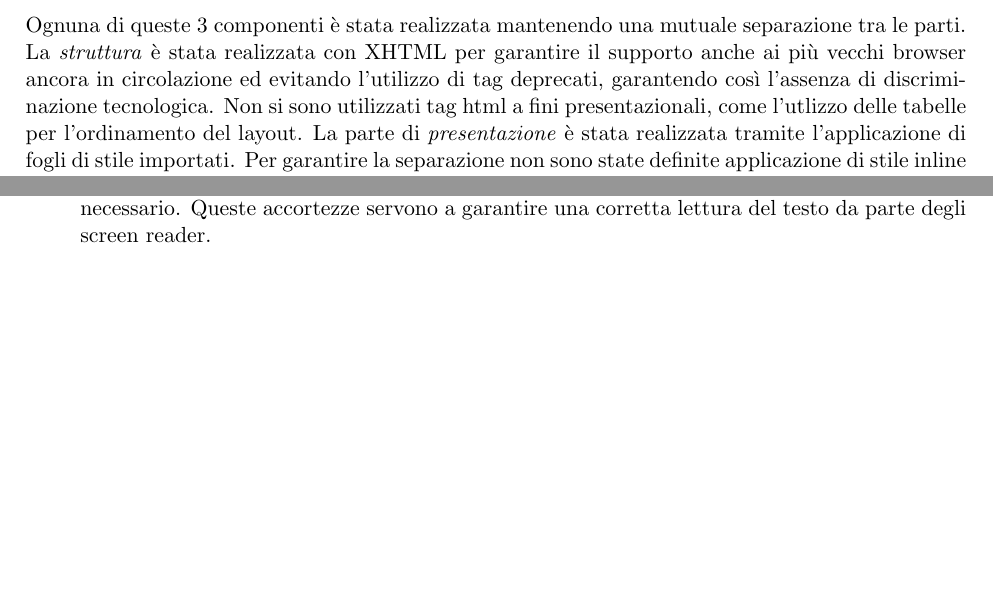
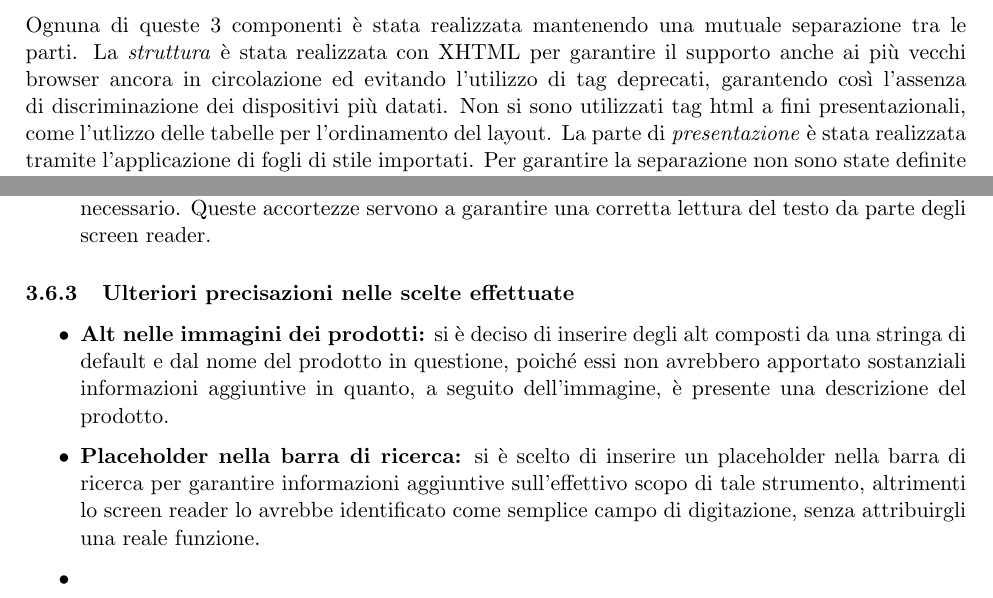
Before and after one commit to MatteoSinigaglia/MyCandies, a LaTeX document (Relazione/main.tex, which reads Relazione/src/progettazione.tex): two parts of pages 6 and 7 of 17, joined at a grey line, cut so that both start at the same text, the shorter picture padded with empty space. Compiled offline with pdfLaTeX.

Commit message:
aggiornato scelte accessibilità

```diff
--- a/Relazione/src/progettazione.tex
+++ b/Relazione/src/progettazione.tex
@@ -55,7 +55,7 @@ Diverse caratteristiche del database non sono state poi implementate nell'interf
 Per garantire l'accessibilità si è cercato di attenersi alle linea guida viste nel corso di \textit{Tecnologie Web}. Per avere un risconto quanto più preciso per attestare l'accessibilità del sito si è seguito lo standard europeo WCAG 2.0.
 \subsubsection{Separazione tra presentazione, struttura e comportamento}
 Ognuna di queste 3 componenti è stata realizzata mantenendo una mutuale separazione tra le parti.
-La \textit{struttura} è stata realizzata con XHTML per garantire il supporto anche ai più vecchi browser ancora in circolazione ed evitando l'utilizzo di tag deprecati, garantendo così l'assenza di discriminazione tecnologica.
+La \textit{struttura} è stata realizzata con XHTML per garantire il supporto anche ai più vecchi browser ancora in circolazione ed evitando l'utilizzo di tag deprecati, garantendo così l'assenza di discriminazione dei dispositivi più datati.
 Non si sono utilizzati tag html a fini presentazionali, come l'utlizzo delle tabelle per l'ordinamento del layout.
 La parte di \textit{presentazione} è stata realizzata tramite l'applicazione di fogli di stile importati. Per garantire la separazione non sono state definite applicazione di stile inline o embedded.
 La parte di \textit{comportamento} realizzata tramite Javascript assicura una degradazione elegante. Javascript è stato utilizzato solamente per il controllo dei form lato client e per la visualizzazione mobile. Nei mobile dato il poco spazio a disposizione si è scelto di implementare un menù a comparsa. Nel caso in cui Javascript non funzionasse o fosse disattivato non verrebbe effettutata alcuna modifica, lasciando il menù visibile e privo di tasto per aprire/chiudere il menù. Quindi nel caso di problemi il menù sarebbe sempre accessibile ed utilizzabile.
@@ -69,3 +69,9 @@ La parte di \textit{comportamento} realizzata tramite Javascript assicura una de
      \item \textbf{Marcatori HTML}: Per rendere il sito accessibile si è fatto un corretto uso dei marcatori.
      Le tabelle solo state utilizzate solamente per la rappresentazione ordinata dei dati. Sapendo che gli screen reader linearizzano le tabelle sono stati utilizzati tutti i tag utili a renderle accessibili (summary, scope, etc..). Sono stati esplicitati i linguaggi naturali utilizzando l'attributo "lang" per indicare parole in lingua diversa da quella italiana. Si è fatto uso del tag "abbr" ove necessario. Queste accortezze servono a garantire una corretta lettura del testo da parte degli screen reader.
  \end{itemize}
+ \subsubsection{Ulteriori precisazioni nelle scelte effettuate}
+ \begin{itemize}
+     \item \textbf{Alt nelle immagini dei prodotti:} si è deciso di inserire degli alt composti da una stringa di default e dal nome del prodotto in questione, poiché essi non avrebbero apportato sostanziali informazioni aggiuntive in quanto, a seguito dell'immagine, è presente una descrizione del prodotto.
+     \item \textbf{Placeholder nella barra di ricerca:} si è scelto di inserire un placeholder nella barra di ricerca per garantire informazioni aggiuntive sull'effettivo scopo di tale strumento, altrimenti lo screen reader lo avrebbe identificato come semplice campo di digitazione, senza  attribuirgli una reale funzione.
+     \item
+ \end{itemize}
```
